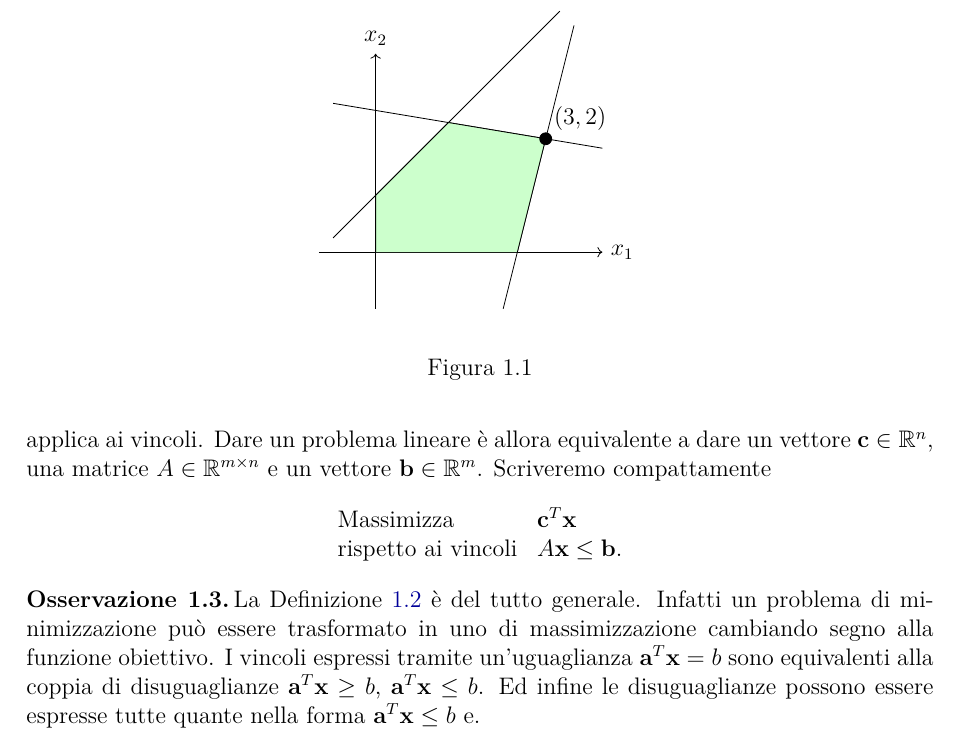
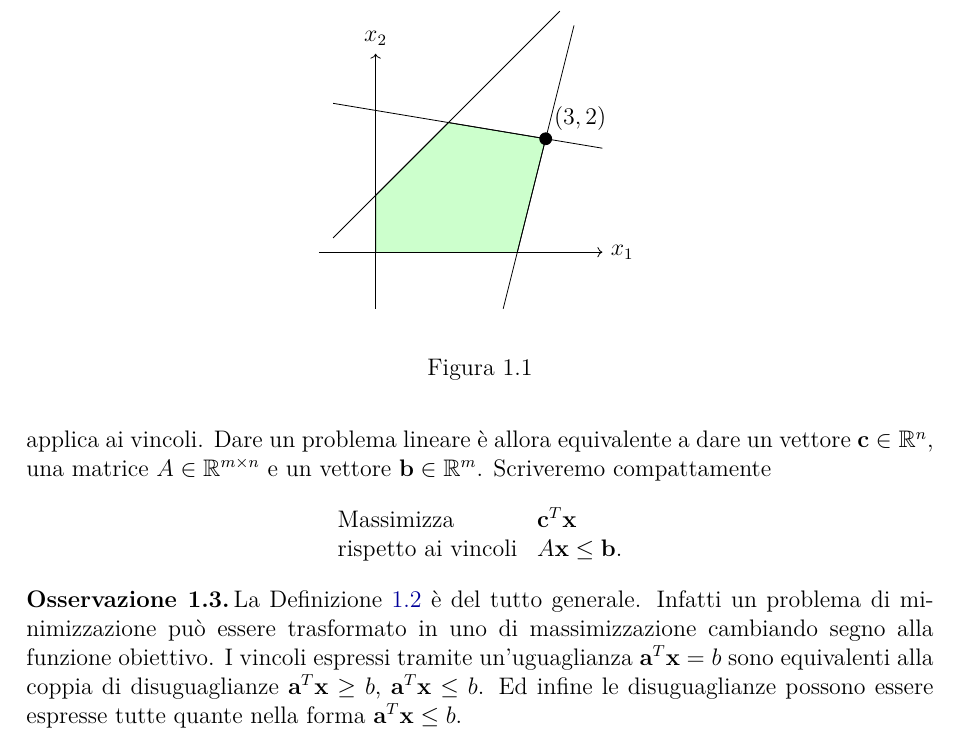
Before and after one commit to gRastello/farkas, a LaTeX document (main.tex): part of page 2 of 2, cut so that both start at the same text. Compiled offline with XeLaTeX.

Commit message:
Fix drawing order

```diff
--- a/main.tex
+++ b/main.tex
@@ -81,6 +81,9 @@ Prima di definire formalmente un problema lineare consideriamo un esempio.
   \begin{figure}
     \begin{center}
       \begin{tikzpicture}
+        \filldraw[fill=green!20!white]
+        (0, 0) -- (0, 1) -- (9/7, 16/7) -- (3, 2) -- (10/4, 0);
+
         \draw[->] (-1, 0) -- (4, 0) node[right]{\(x_1\)};
         \draw[->] (0, -1) -- (0, 3.5) node[above]{\(x_2\)};
 
@@ -117,8 +118,7 @@ Prima di definire formalmente un problema lineare consideriamo un esempio.
   La Definizione \ref{def:problema_lineare} è del tutto generale.
   Infatti un problema di minimizzazione può essere trasformato in uno di massimizzazione cambiando segno alla funzione obiettivo.
   I vincoli espressi tramite un'uguaglianza \(\mathbf{a}^T\mathbf{x}=b\) sono equivalenti alla coppia di disuguaglianze \(\mathbf{a}^T\mathbf{x}\geq b\), \(\mathbf{a}^T\mathbf{x}\leq b\).
-  Ed infine le disuguaglianze possono essere espresse tutte quante nella forma \(\mathbf{a}^T\mathbf{x}\leq b\) e.
-
+  Ed infine le disuguaglianze possono essere espresse tutte quante nella forma \(\mathbf{a}^T\mathbf{x}\leq b\).
 \end{remark}
 
 \end{document}
```
Also changed, not shown: main.tex (2 more changed lines), 1 other file.
